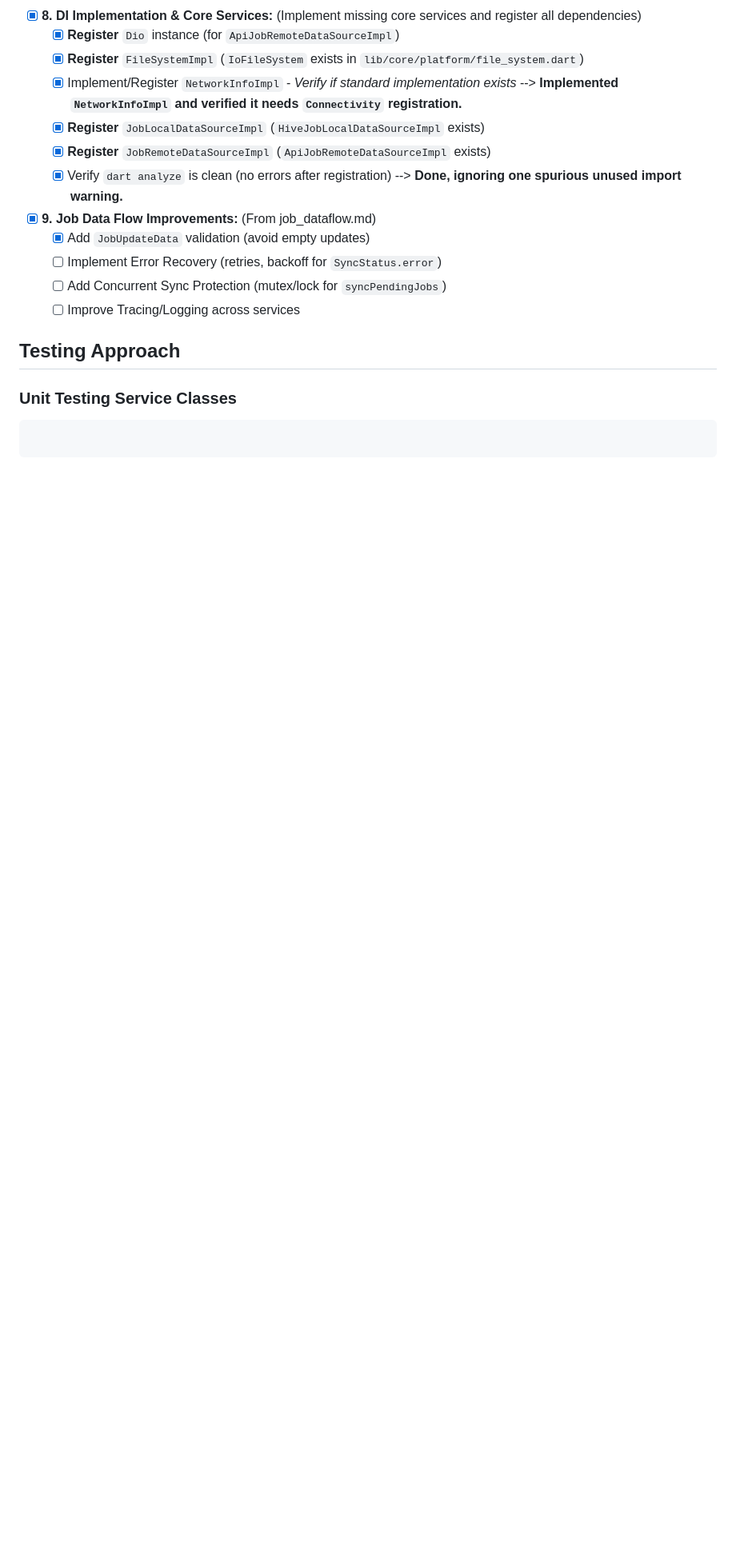
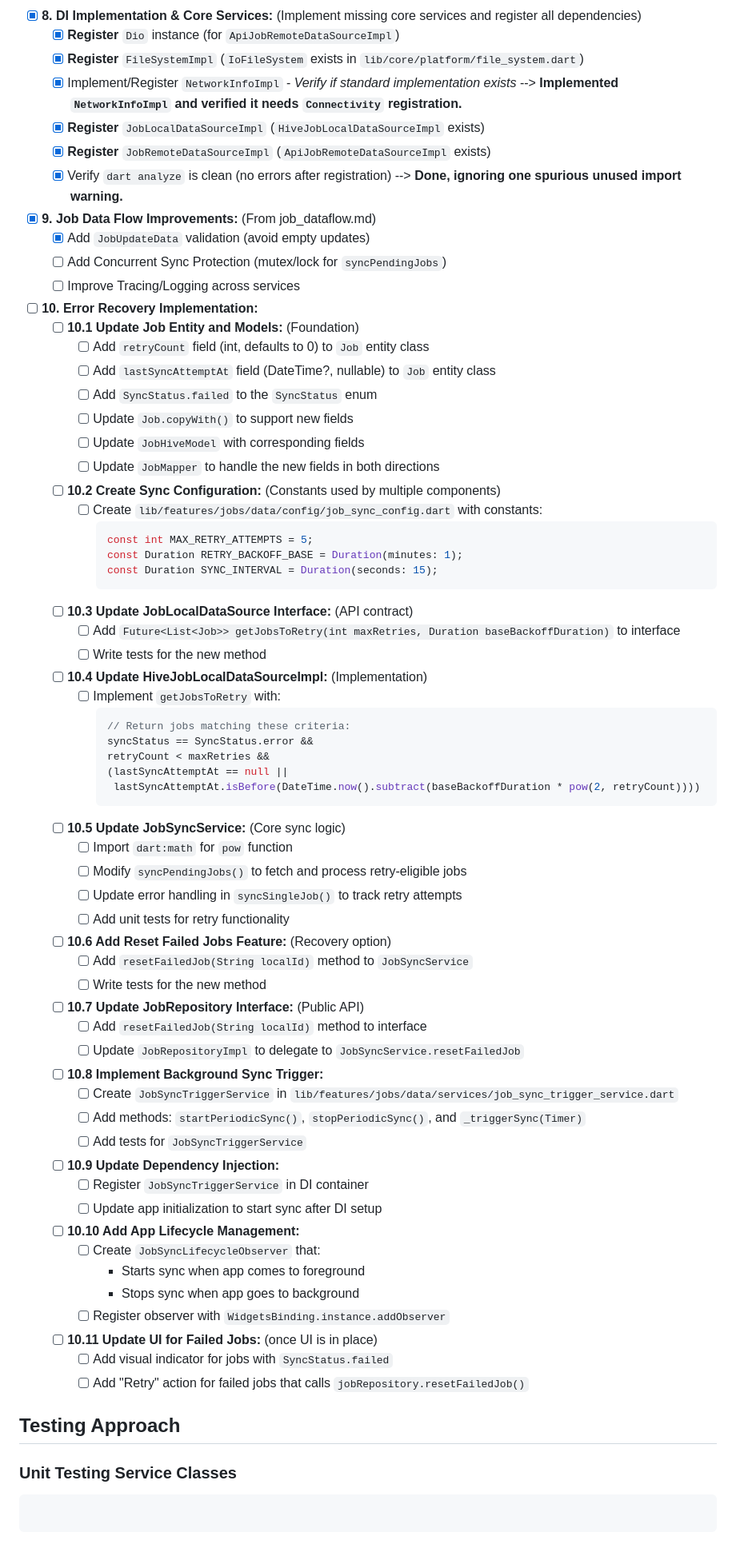
Before and after one commit to MediScribe/docjet-mobile, a Markdown page: docs/fresh-start/jobrepo_refactor.md, the part around the change. Shown: that part at 80% size. Drawn GitHub-style; blank space fills up the shorter version.

Commit message:
Added Sync infra plan to doc

````diff
--- a/docs/fresh-start/jobrepo_refactor.md
+++ b/docs/fresh-start/jobrepo_refactor.md
@@ -626,9 +626,72 @@ sl.registerLazySingleton<JobRepository>(() => JobRepositoryImpl(
 
 -   [x] **9. Job Data Flow Improvements:** (From job_dataflow.md)
     -   [x] Add `JobUpdateData` validation (avoid empty updates)
-    -   [ ] Implement Error Recovery (retries, backoff for `SyncStatus.error`)
     -   [ ] Add Concurrent Sync Protection (mutex/lock for `syncPendingJobs`)
     -   [ ] Improve Tracing/Logging across services
+
+-   [ ] **10. Error Recovery Implementation:**
+    -   [ ] **10.1 Update Job Entity and Models:** (Foundation)
+        -   [ ] Add `retryCount` field (int, defaults to 0) to `Job` entity class
+        -   [ ] Add `lastSyncAttemptAt` field (DateTime?, nullable) to `Job` entity class
+        -   [ ] Add `SyncStatus.failed` to the `SyncStatus` enum
+        -   [ ] Update `Job.copyWith()` to support new fields
+        -   [ ] Update `JobHiveModel` with corresponding fields
+        -   [ ] Update `JobMapper` to handle the new fields in both directions
+
+    -   [ ] **10.2 Create Sync Configuration:** (Constants used by multiple components)
+        -   [ ] Create `lib/features/jobs/data/config/job_sync_config.dart` with constants:
+          ```dart
+          const int MAX_RETRY_ATTEMPTS = 5;
+          const Duration RETRY_BACKOFF_BASE = Duration(minutes: 1);
+          const Duration SYNC_INTERVAL = Duration(seconds: 15);
+          ```
+
+    -   [ ] **10.3 Update JobLocalDataSource Interface:** (API contract)
+        -   [ ] Add `Future<List<Job>> getJobsToRetry(int maxRetries, Duration baseBackoffDuration)` to interface
+        -   [ ] Write tests for the new method
+
+    -   [ ] **10.4 Update HiveJobLocalDataSourceImpl:** (Implementation)
+        -   [ ] Implement `getJobsToRetry` with:
+          ```dart
+          // Return jobs matching these criteria:
+          syncStatus == SyncStatus.error &&
+          retryCount < maxRetries &&
+          (lastSyncAttemptAt == null ||
+           lastSyncAttemptAt.isBefore(DateTime.now().subtract(baseBackoffDuration * pow(2, retryCount))))
+          ```
+
+    -   [ ] **10.5 Update JobSyncService:** (Core sync logic)
+        -   [ ] Import `dart:math` for `pow` function
+        -   [ ] Modify `syncPendingJobs()` to fetch and process retry-eligible jobs
+        -   [ ] Update error handling in `syncSingleJob()` to track retry attempts
+        -   [ ] Add unit tests for retry functionality
+
+    -   [ ] **10.6 Add Reset Failed Jobs Feature:** (Recovery option)
+        -   [ ] Add `resetFailedJob(String localId)` method to `JobSyncService`
+        -   [ ] Write tests for the new method
+
+    -   [ ] **10.7 Update JobRepository Interface:** (Public API)
+        -   [ ] Add `resetFailedJob(String localId)` method to interface
+        -   [ ] Update `JobRepositoryImpl` to delegate to `JobSyncService.resetFailedJob`
+
+    -   [ ] **10.8 Implement Background Sync Trigger:**
+        -   [ ] Create `JobSyncTriggerService` in `lib/features/jobs/data/services/job_sync_trigger_service.dart`
+        -   [ ] Add methods: `startPeriodicSync()`, `stopPeriodicSync()`, and `_triggerSync(Timer)`
+        -   [ ] Add tests for `JobSyncTriggerService`
+
+    -   [ ] **10.9 Update Dependency Injection:**
+        -   [ ] Register `JobSyncTriggerService` in DI container
+        -   [ ] Update app initialization to start sync after DI setup
+
+    -   [ ] **10.10 Add App Lifecycle Management:**
+        -   [ ] Create `JobSyncLifecycleObserver` that:
+          - Starts sync when app comes to foreground
+          - Stops sync when app goes to background
+        -   [ ] Register observer with `WidgetsBinding.instance.addObserver`
+
+    -   [ ] **10.11 Update UI for Failed Jobs:** (once UI is in place)
+        -   [ ] Add visual indicator for jobs with `SyncStatus.failed`
+        -   [ ] Add "Retry" action for failed jobs that calls `jobRepository.resetFailedJob()`
 
 ## Testing Approach
 
````
